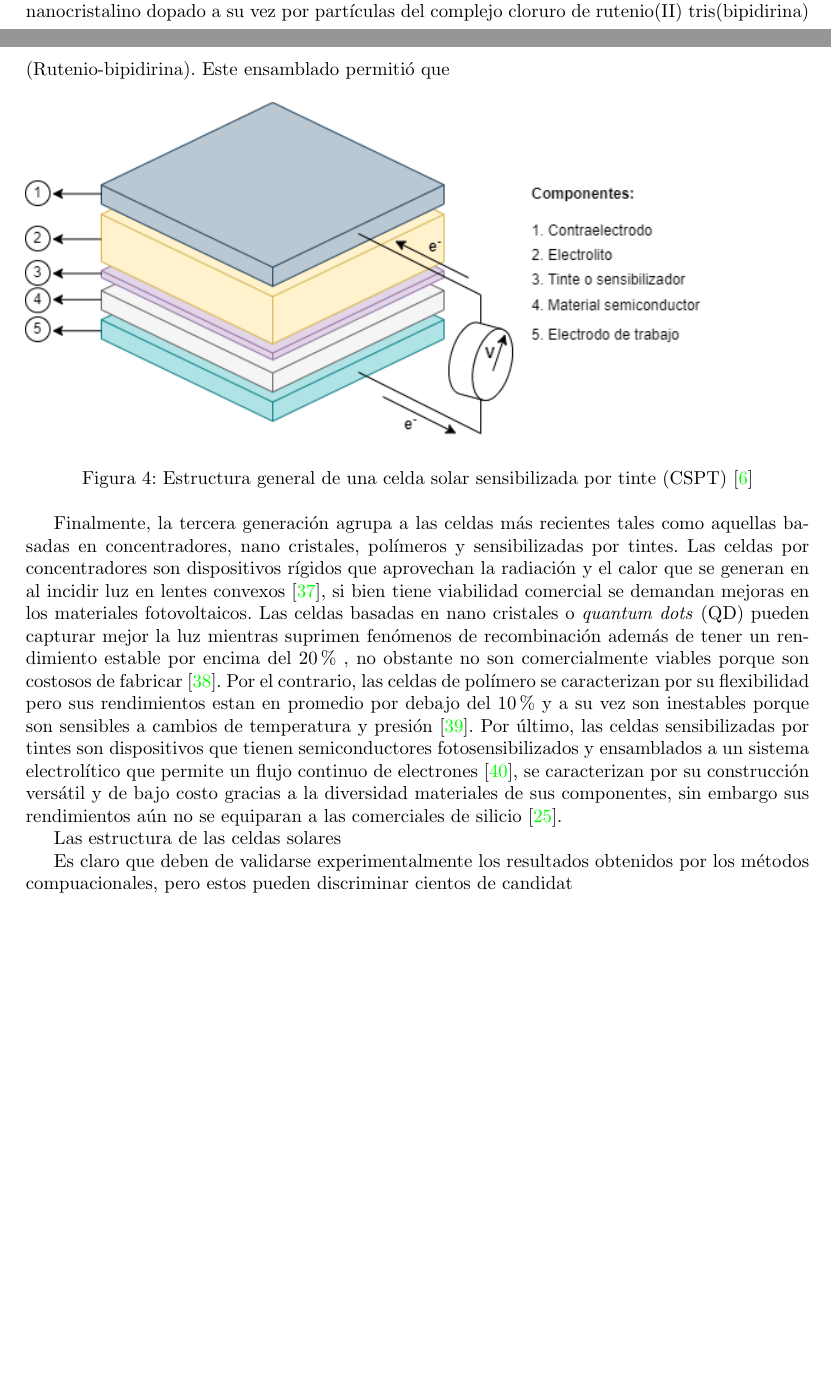
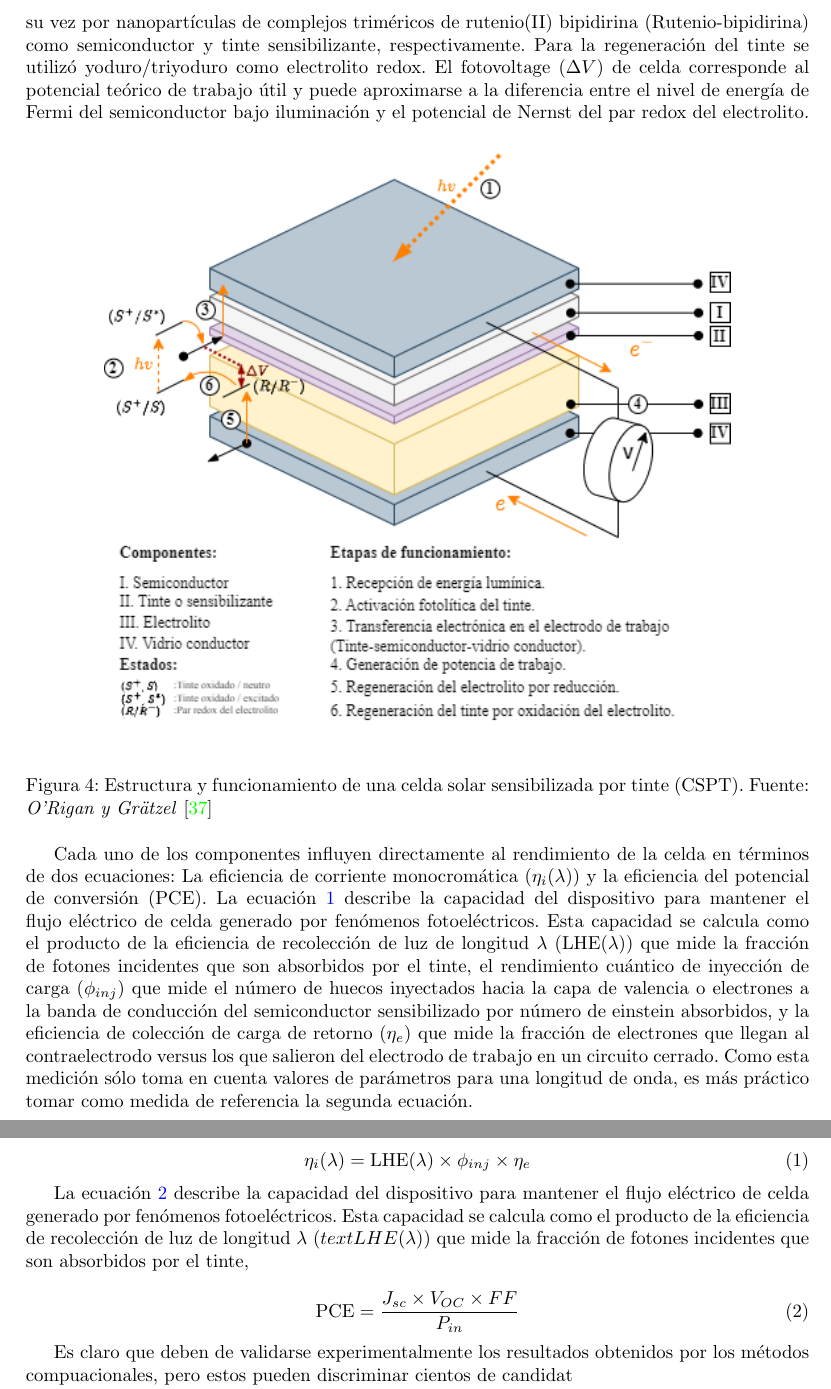
Before and after one commit to danjoshuasg/TESIS_CHEMISTRY, a LaTeX paper (main.tex, which reads lib/Introduccion/Problematica.tex): two parts of pages 7 and 8 of 14 before the commit and two parts of pages 8 and 9 of 15 after it, joined at a grey line, cut at the place of the change, the shorter picture padded with empty space. Compiled offline with pdfLaTeX.

Commit message:
update 121022

```diff
--- a/lib/Introduccion/Problematica.tex
+++ b/lib/Introduccion/Problematica.tex
@@ -54,19 +56,31 @@ Contrario a las ya mencionadas tecnologías emergentes, las celdas orgánicas y
     \label{img:SerieEmergente}
 \end{figure}
 
-Entiéndase por tintes o colorantes a las sustancias que estén constituídas por una mezcla de varias moléculas dentro de una fase líquida o sólida que muestran una coloración dentro de un rango de longitudes de onda. Mientras que las CSPT son dispositivos que aprovechan sus propiedades fotoactivas dentro de uno de sus componentes. Las arquitecturas de las CSPT se componen por 5 materiales: El contraelectrodo, el electrolito, el sensibilizador, el semiconductor y el electrodo de trabajo (Figura \ref{img:CSPT}). Las CSPT modernas derivan de la celda creada por Michael Gratzel en 1991, la cual comúnmente se usa para exponer el funcionamiento de estos dispositivos. En dicha celda se usó un lámina de vidrio recubierto por óxido de estaño dopado con flúor y partículas de platino (Pt-FTO) como electrodo de trabajo, el cuál soportaba el óxido de titanio nanocristalino dopado a su vez por partículas del complejo cloruro de rutenio(II) tris(bipidirina) (Rutenio-bipidirina). Este ensamblado permitió que
+Entiéndase por tintes o colorantes a las sustancias que estén constituídas por una mezcla de varias moléculas dentro de una fase líquida o sólida que muestran una coloración dentro de un rango de longitudes de onda. Mientras que las CSPT son dispositivos que aprovechan sus propiedades fotoactivas dentro de uno de sus componentes. Las arquitecturas de las CSPT se componen por 4 materiales: El semiconductor, el tinte o sensibilizador, el electrolito y los vidrios conductores (Figura \ref{img:CSPT}). Las CSPT modernas derivan de la celda creada por Brian O'Rigan y Michael Gratzel en 1991 \cite{o1991low}, la cual comúnmente se usa para exponer el funcionamiento de estos dispositivos. En dicha celda, se usó óxido de estaño dopado con flúor y partículas de platino (Pt-FTO) como vidrio conductor, el cuál soportaba el óxido de titanio \ce{TiO2} nanocristalino dopado a su vez por nanopartículas de complejos triméricos de rutenio(II) bipidirina (Rutenio-bipidirina) como semiconductor y tinte sensibilizante, respectivamente. Para la regeneración del tinte se utilizó yoduro/triyoduro como electrolito redox. El fotovoltage ($\Delta V$) de celda corresponde al potencial teórico de trabajo útil y puede aproximarse a la diferencia entre el nivel de energía de Fermi del semiconductor bajo iluminación y el potencial de Nernst del par redox del electrolito.
 
 \begin{figure}[h!]
-    \includegraphics[scale=0.65]{img/DSSC.png}
-    \caption{Estructura general de una celda solar sensibilizada por tinte (CSPT) \cite{owidenergy}}
+    \begin{center}
+        \includegraphics[scale=0.7]{img/DSSC.png}
+    \end{center}
+    \caption{Estructura y funcionamiento de una celda solar sensibilizada por tinte (CSPT). Fuente: \textit{O'Rigan y Grätzel} \cite{o1991low}}
     \label{img:CSPT}
 \end{figure}
 
 
-Finalmente, la tercera generación agrupa a las celdas más recientes tales como aquellas basadas en concentradores, nano cristales, polímeros y sensibilizadas por tintes. Las celdas por concentradores son dispositivos rígidos que aprovechan la radiación y el calor que se generan en al incidir luz en lentes convexos \cite{bertolli2008}, si bien tiene viabilidad comercial se demandan mejoras en los materiales fotovoltaicos. Las celdas basadas en nano cristales o \textit{quantum dots} (QD) pueden capturar mejor la luz mientras suprimen fenómenos de recombinación además de tener un rendimiento estable por encima del 20\% , no obstante no son comercialmente viables porque son costosos de fabricar \cite{jean2018synthesis}. Por el contrario, las celdas de polímero se caracterizan por su flexibilidad pero sus rendimientos estan en promedio por debajo del 10\% y a su vez son inestables porque son sensibles a cambios de temperatura y presión \cite{gusain2019polymer}. Por último, las celdas sensibilizadas por tintes son dispositivos que tienen semiconductores fotosensibilizados y ensamblados a un sistema electrolítico que permite un flujo continuo de electrones \cite{suhaimi2015materials}, se caracterizan por su construcción versátil y de bajo costo gracias a la diversidad materiales de sus componentes, sin embargo sus rendimientos aún no se equiparan a las comerciales de silicio \cite{sharma2018dye}.
+Cada uno de los componentes influyen directamente al rendimiento de la celda en términos de dos ecuaciones: La eficiencia de corriente monocromática ($\eta_{i} (\lambda)$) y la eficiencia del potencial de conversión (PCE). La  ecuación \ref{eqn:nil} describe la capacidad del dispositivo para mantener el flujo eléctrico de celda generado por fenómenos fotoeléctricos. Esta capacidad se calcula como el producto de la eficiencia de recolección de luz de longitud $\lambda$ ($\text{LHE}(\lambda)$) que mide la fracción de fotones incidentes que son absorbidos por el tinte, el rendimiento cuántico de inyección de carga ($\phi_{inj}$) que mide el número de huecos inyectados hacia la capa de valencia o electrones a la banda de conducción del semiconductor sensibilizado por número de einstein absorbidos, y la eficiencia de colección de carga de retorno ($\eta_e$) que mide la fracción de electrones que llegan al contraelectrodo versus los que salieron del electrodo de trabajo en un circuito cerrado. Como esta medición sólo toma en cuenta valores de parámetros para una longitud de onda, es más práctico tomar como medida de referencia la segunda ecuación.
 
 
-Las estructura de las celdas solares
+\begin{equation}
+    \eta_{i}(\lambda) = \text{LHE}(\lambda)\times \phi_{inj} \times \eta_e
+    \label{eqn:nil}
+\end{equation}
+
+La  ecuación \ref{eqn:pce} describe la capacidad del dispositivo para mantener el flujo eléctrico de celda generado por fenómenos fotoeléctricos. Esta capacidad se calcula como el producto de la eficiencia de recolección de luz de longitud $\lambda$ ($text{LHE}(\lambda)$) que mide la fracción de fotones incidentes que son absorbidos por el tinte,
+
+\begin{equation}
+    \text{PCE} =  \frac{J_{sc}\times V_{OC} \times FF}{P_{in}}
+    \label{eqn:pce}
+\end{equation}
 
 
 Es claro que deben de validarse experimentalmente los resultados obtenidos por los métodos compuacionales, pero estos pueden discriminar cientos de candidat
--- a/main.tex
+++ b/main.tex
@@ -7,7 +7,10 @@
 \usepackage{graphicx}
 \usepackage{amssymb}
 \usepackage{amsmath}
+\usepackage[version=4]{mhchem}
+\usepackage{chemformula}
 \usepackage{amsthm}
+\usepackage{array}
 \usepackage{empheq}
 \usepackage{mdframed}
 \usepackage{booktabs}
```
Also changed, not shown: biblio.bib (+11 -0 lines), img/DSSC.png, lib/Introduccion/Problematica.tex (4 more changed lines), 10 other files.
